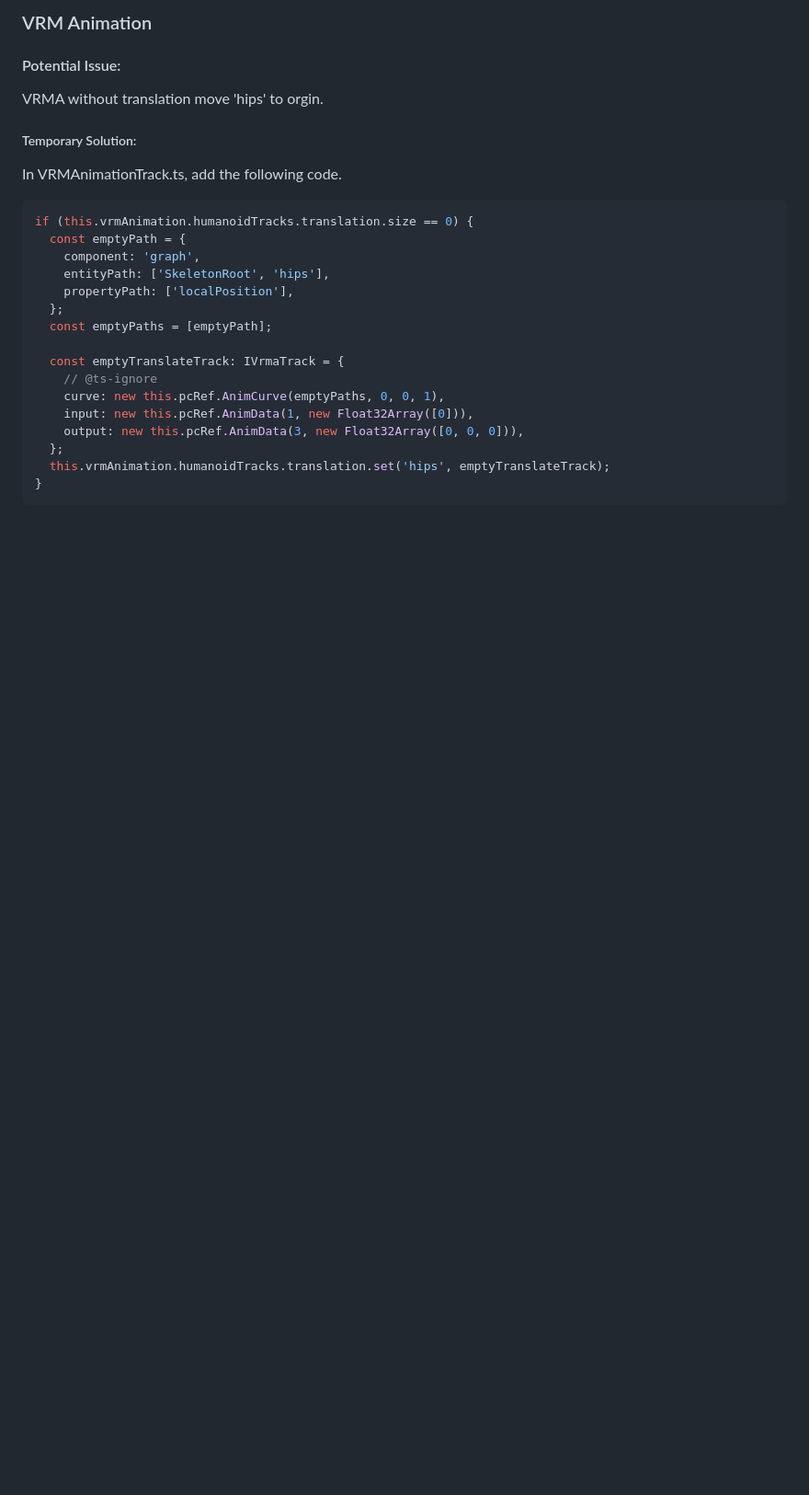
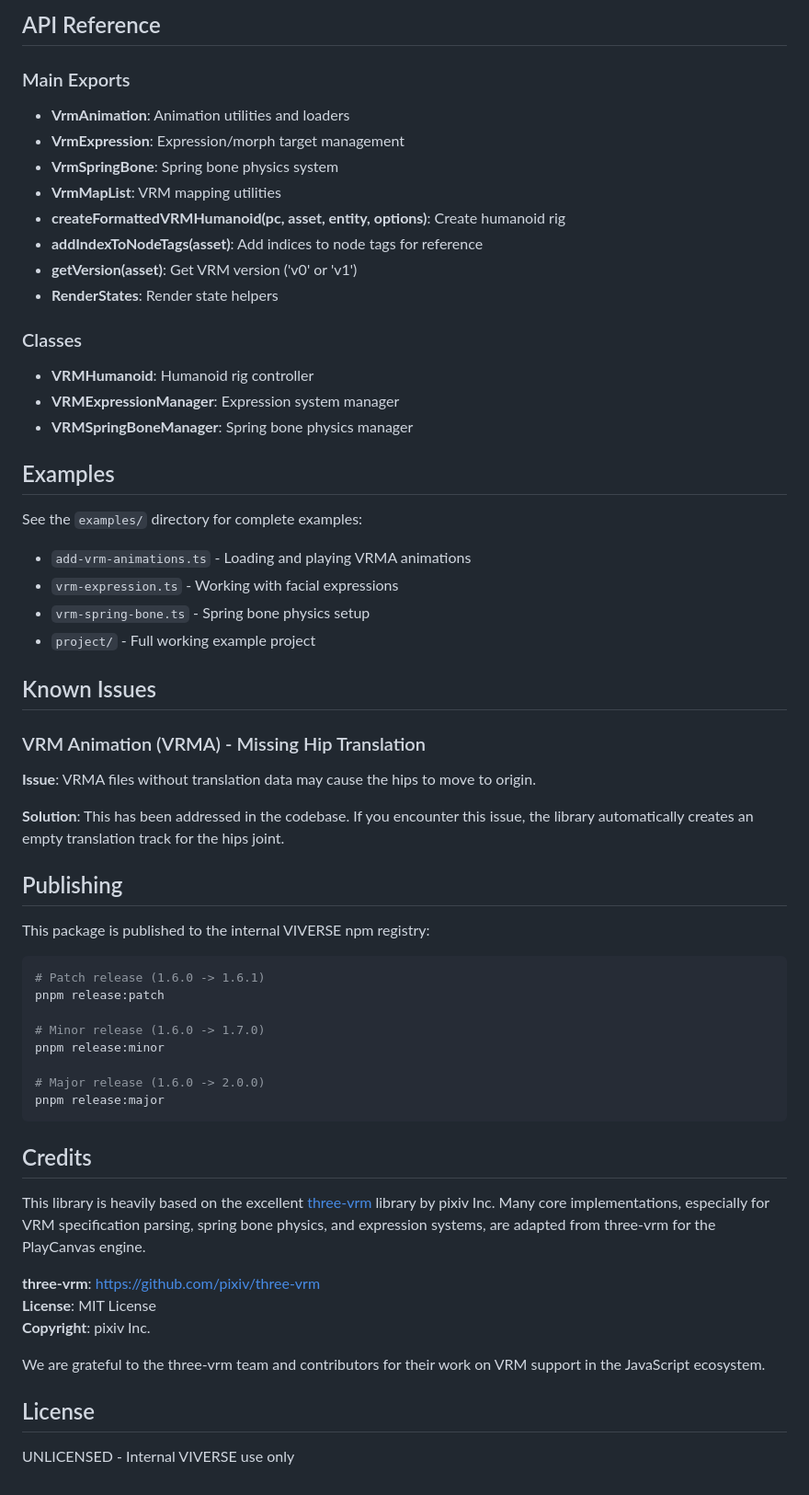
Before and after one commit to viverseofficial/playcanvas-vrm, a Markdown page: README.md, the part around one of its changes. Shown at 92% size. Drawn GitHub-style; blank space fills up the shorter version.

````diff
--- a/README.md
+++ b/README.md
@@ -71,29 +163,66 @@ document.head.appendChild(script);
 ```
 
-### VRM Animation
+## API Reference
 
+### Main Exports
 
-#### Potential Issue:
-VRMA without translation move 'hips' to orgin.
+- **VrmAnimation**: Animation utilities and loaders
+- **VrmExpression**: Expression/morph target management
+- **VrmSpringBone**: Spring bone physics system
+- **VrmMapList**: VRM mapping utilities
+- **createFormattedVRMHumanoid(pc, asset, entity, options)**: Create humanoid rig
+- **addIndexToNodeTags(asset)**: Add indices to node tags for reference
+- **getVersion(asset)**: Get VRM version ('v0' or 'v1')
+- **RenderStates**: Render state helpers
 
-##### Temporary Solution:
-In VRMAnimationTrack.ts, add the following code.
+### Classes
 
-```ts
-if (this.vrmAnimation.humanoidTracks.translation.size == 0) {
-  const emptyPath = {
-    component: 'graph',
-    entityPath: ['SkeletonRoot', 'hips'],
-    propertyPath: ['localPosition'],
-  };
-  const emptyPaths = [emptyPath];
+- **VRMHumanoid**: Humanoid rig controller
+- **VRMExpressionManager**: Expression system manager
+- **VRMSpringBoneManager**: Spring bone physics manager
 
-  const emptyTranslateTrack: IVrmaTrack = {
-    // @ts-ignore
-    curve: new this.pcRef.AnimCurve(emptyPaths, 0, 0, 1),
-    input: new this.pcRef.AnimData(1, new Float32Array([0])),
-    output: new this.pcRef.AnimData(3, new Float32Array([0, 0, 0])),
-  };
-  this.vrmAnimation.humanoidTracks.translation.set('hips', emptyTranslateTrack);
-}
+## Examples
+
+See the `examples/` directory for complete examples:
+
+- `add-vrm-animations.ts` - Loading and playing VRMA animations
+- `vrm-expression.ts` - Working with facial expressions
+- `vrm-spring-bone.ts` - Spring bone physics setup
+- `project/` - Full working example project
+
+## Known Issues
+
+### VRM Animation (VRMA) - Missing Hip Translation
+
+**Issue**: VRMA files without translation data may cause the hips to move to origin.
+
+**Solution**: This has been addressed in the codebase. If you encounter this issue, the library automatically creates an empty translation track for the hips joint.
+
+## Publishing
+
+This package is published to the internal VIVERSE npm registry:
+
+```bash
+# Patch release (1.6.0 -> 1.6.1)
+pnpm release:patch
+
+# Minor release (1.6.0 -> 1.7.0)
+pnpm release:minor
+
+# Major release (1.6.0 -> 2.0.0)
+pnpm release:major
 ```
+
+## Credits
+
+This library is heavily based on the excellent [three-vrm](https://github.com/pixiv/three-vrm) library by pixiv Inc. Many core implementations, especially for VRM specification parsing, spring bone physics, and expression systems, are adapted from three-vrm for the PlayCanvas engine.
+
+**three-vrm**: https://github.com/pixiv/three-vrm
+**License**: MIT License
+**Copyright**: pixiv Inc.
+
+We are grateful to the three-vrm team and contributors for their work on VRM support in the JavaScript ecosystem.
+
+## License
+
+UNLICENSED - Internal VIVERSE use only
````
Also changed, not shown: other parts of README.md (+135 -43 lines), public/images/viverse-avatar.png (added).
